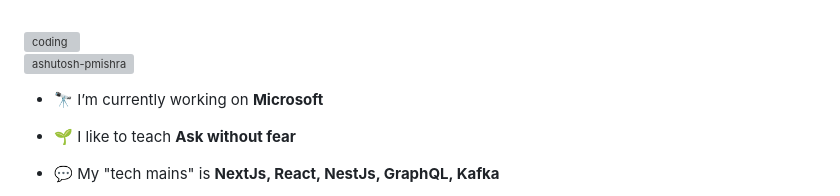
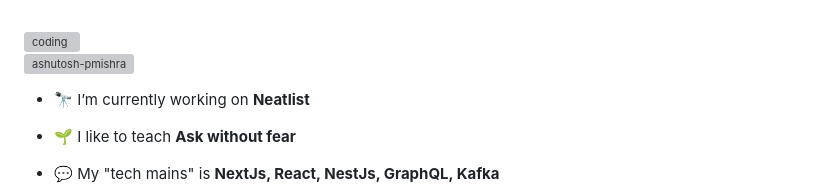
Before and after one commit to PietroArGal/PietroArGal, a Markdown page: README.md, the part around the change. GitHub-like rendering; grey boxes are pictures that could not be loaded.

```diff
--- a/README.md
+++ b/README.md
@@ -10,7 +10,7 @@
 
 <p align="left"> <img src="https://komarev.com/ghpvc/?username=ashutosh-pmishra&label=Profile%20Views&color=f20736&style=flat" alt="ashutosh-pmishra" /> </p>
 
-- 🔭 I’m currently working on **Microsoft**
+- 🔭 I’m currently working on **Neatlist**
 
 - 🌱 I like to teach **Ask without fear**
 
```
